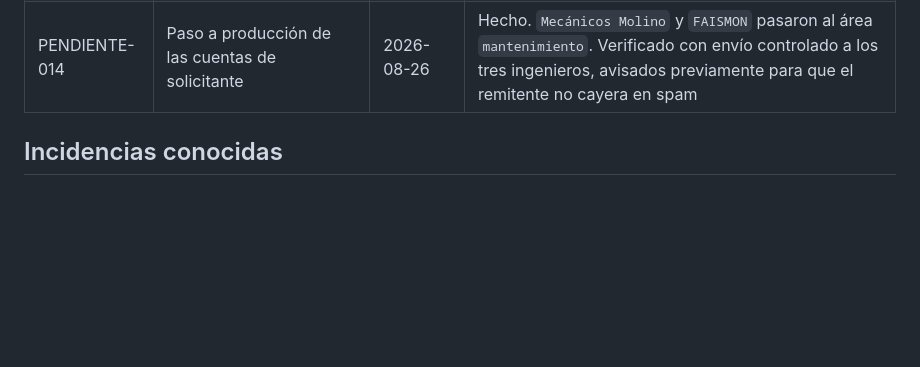
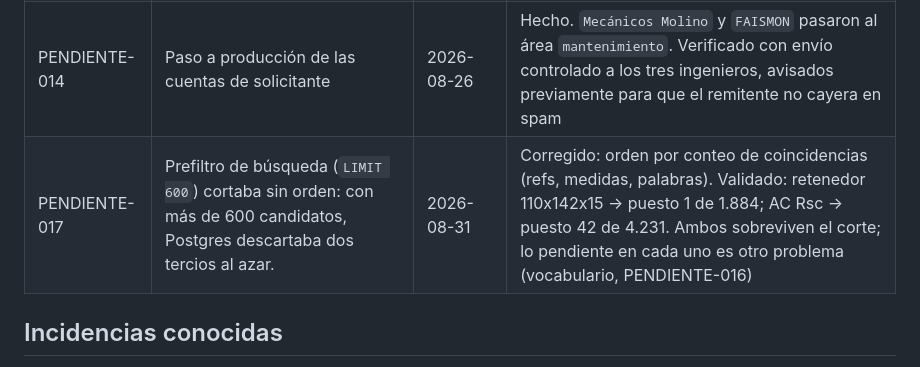
Before and after one commit to VallejoOsorio2026/papelsa-asistente-materiales, a Markdown page: docs/pendientes.md, the part around the change. Drawn GitHub-style; blank space fills up the shorter version.

Commit message:
docs: cerrar PENDIENTE-017, prefiltro de busqueda

```diff
--- a/docs/pendientes.md
+++ b/docs/pendientes.md
@@ -25,6 +25,7 @@ Ninguno se cierra sin confirmación explícita del responsable del proyecto.
 | PENDIENTE-011 | `marcar_solicitud()` sin verificación de sesión | 2026-08-26 | Resuelto. Se añadió `es_usuario_activo()` al inicio, como en el resto de funciones `SECURITY DEFINER` |
 | PENDIENTE-012 | Ratificar el alcance ampliado a contratistas | 2026-08-26 | Autorizado. Se confirmó el acceso de personal externo al catálogo técnico, en las mismas condiciones del piloto: solo lectura, sin costos ni consumos |
 | PENDIENTE-014 | Paso a producción de las cuentas de solicitante | 2026-08-26 | Hecho. `Mecánicos Molino` y `FAISMON` pasaron al área `mantenimiento`. Verificado con envío controlado a los tres ingenieros, avisados previamente para que el remitente no cayera en spam |
+| PENDIENTE-017 | Prefiltro de búsqueda (`LIMIT 600`) cortaba sin orden: con más de 600 candidatos, Postgres descartaba dos tercios al azar. | 2026-08-31 | Corregido: orden por conteo de coincidencias (refs, medidas, palabras). Validado: retenedor 110x142x15 → puesto 1 de 1.884; AC Rsc → puesto 42 de 4.231. Ambos sobreviven el corte; lo pendiente en cada uno es otro problema (vocabulario, PENDIENTE-016) |
 
 ## Incidencias conocidas
 
```
